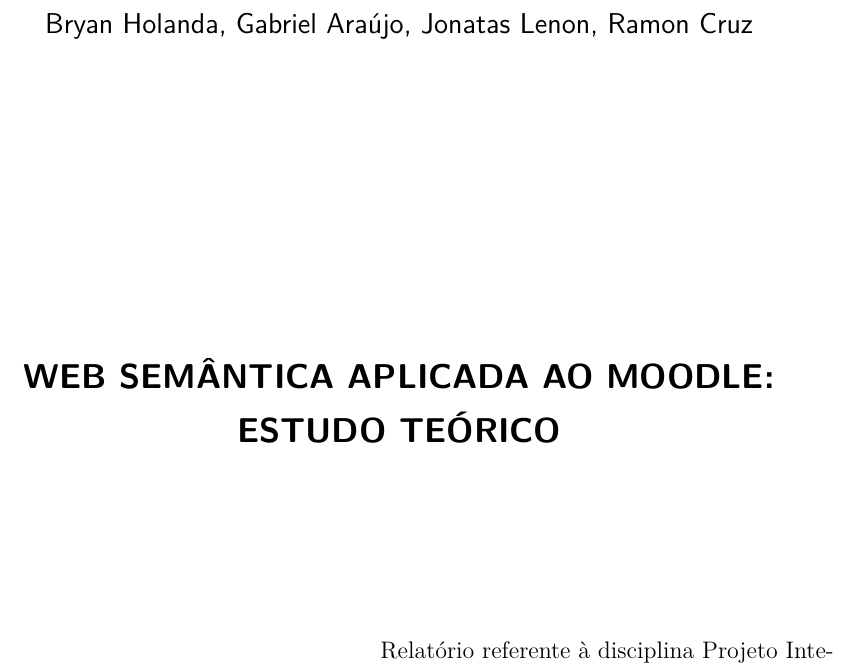
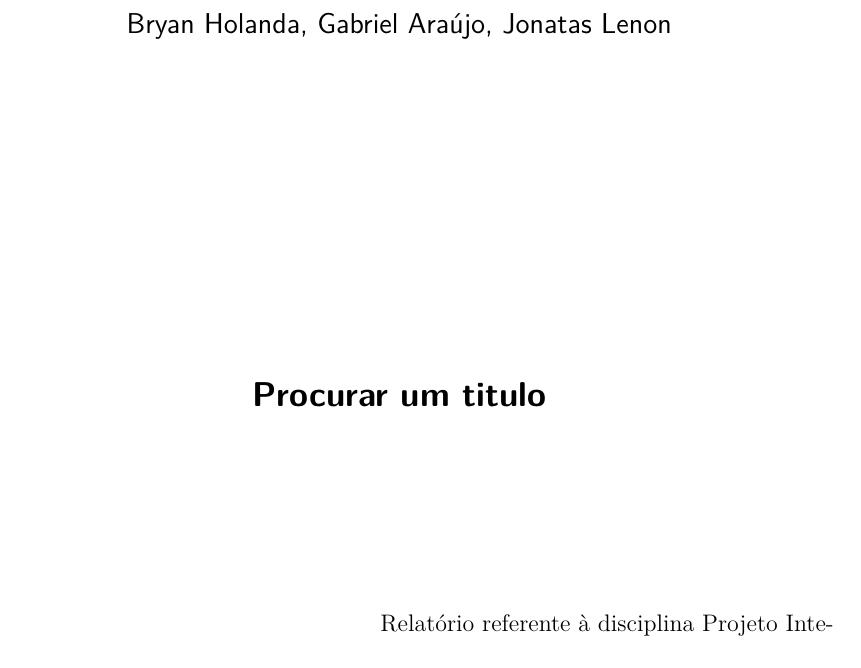
Before and after one commit to Gabiras12/Web-semantica, a LaTeX thesis (tcc.tex, which reads editaveis/informacoes.tex): part of page 3 of 25, cut so that both start at the same text. Compiled offline with pdfLaTeX.

Commit message:
Removing mebers of the group

```diff
--- a/editaveis/informacoes.tex
+++ b/editaveis/informacoes.tex
@@ -1,9 +1,9 @@
 % Dados pessoais
-\autor{Bryan Holanda, Gabriel Araújo, Jonatas Lenon, Ramon Cruz}
+\autor{Bryan Holanda, Gabriel Araújo, Jonatas Lenon}
 \curso{Web Semântica e Ontologias}
 
 % Dados do trabalho
-\titulo{WEB SEMÂNTICA APLICADA AO MOODLE: ESTUDO TEÓRICO}
+\titulo{Procurar um titulo}
 \data{27 de Abril 2015}
 \palavraChaveUm{Web Semântica}
 \palavraChaveDois{Moodle}
```
